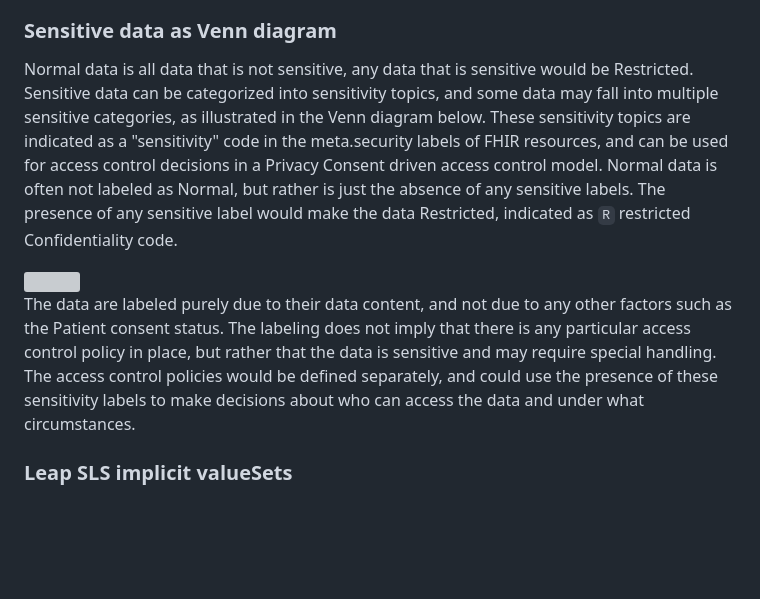
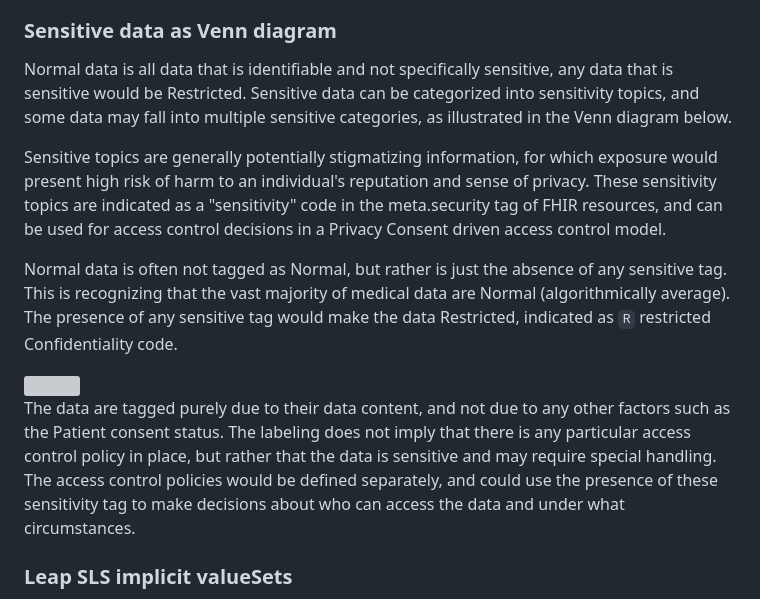
Before and after one commit to SHIFT-Task-Force/SLS-ValueSets, a Markdown page: input/pagecontent/index.md, the part around the change. Drawn GitHub-style; blank space fills up the shorter version; grey boxes are pictures that could not be loaded.

Commit message:
clarify stigmatizing

```diff
--- a/input/pagecontent/index.md
+++ b/input/pagecontent/index.md
@@ -7,13 +7,17 @@ Published here are many variety of sensitive codes in ValueSets, but they are in
 
 ### Sensitive data as Venn diagram
 
-Normal data is all data that is not sensitive, any data that is sensitive would be Restricted. Sensitive data can be categorized into sensitivity topics, and some data may fall into multiple sensitive categories, as illustrated in the Venn diagram below. These sensitivity topics are indicated as a "sensitivity" code in the meta.security labels of FHIR resources, and can be used for access control decisions in a Privacy Consent driven access control model. Normal data is often not labeled as Normal, but rather is just the absence of any sensitive labels. The presence of any sensitive label would make the data Restricted, indicated as `R` restricted Confidentiality code.
+Normal data is all data that is identifiable and not specifically sensitive, any data that is sensitive would be Restricted. Sensitive data can be categorized into sensitivity topics, and some data may fall into multiple sensitive categories, as illustrated in the Venn diagram below.
+
+Sensitive topics are generally potentially stigmatizing information, for which exposure would present high risk of harm to an individual's reputation and sense of privacy. These sensitivity topics are indicated as a "sensitivity" code in the meta.security tag of FHIR resources, and can be used for access control decisions in a Privacy Consent driven access control model.
+
+Normal data is often not tagged as Normal, but rather is just the absence of any sensitive tag. This is recognizing that the vast majority of medical data are Normal (algorithmically average). The presence of any sensitive tag would make the data Restricted, indicated as `R` restricted Confidentiality code.
 
 <div>
 <img src="patient-health-data-venn.svg" caption="Sensitive data Venn diagram"/>
 </div>
 
-The data are labeled purely due to their data content, and not due to any other factors such as the Patient consent status. The labeling does not imply that there is any particular access control policy in place, but rather that the data is sensitive and may require special handling. The access control policies would be defined separately, and could use the presence of these sensitivity labels to make decisions about who can access the data and under what circumstances.
+The data are tagged purely due to their data content, and not due to any other factors such as the Patient consent status. The labeling does not imply that there is any particular access control policy in place, but rather that the data is sensitive and may require special handling. The access control policies would be defined separately, and could use the presence of these sensitivity tag to make decisions about who can access the data and under what circumstances.
 
 ### Leap SLS implicit valueSets
 
```
